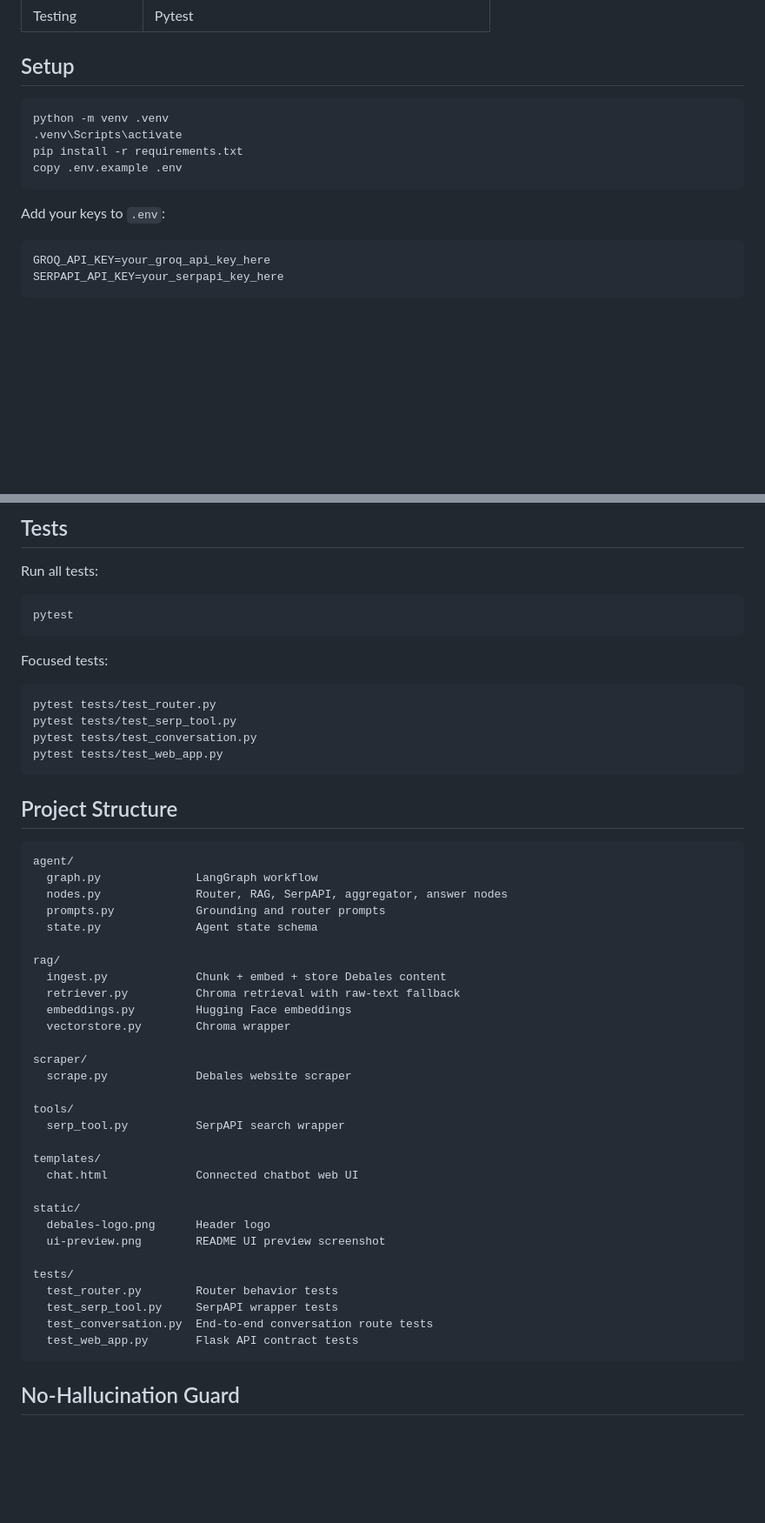
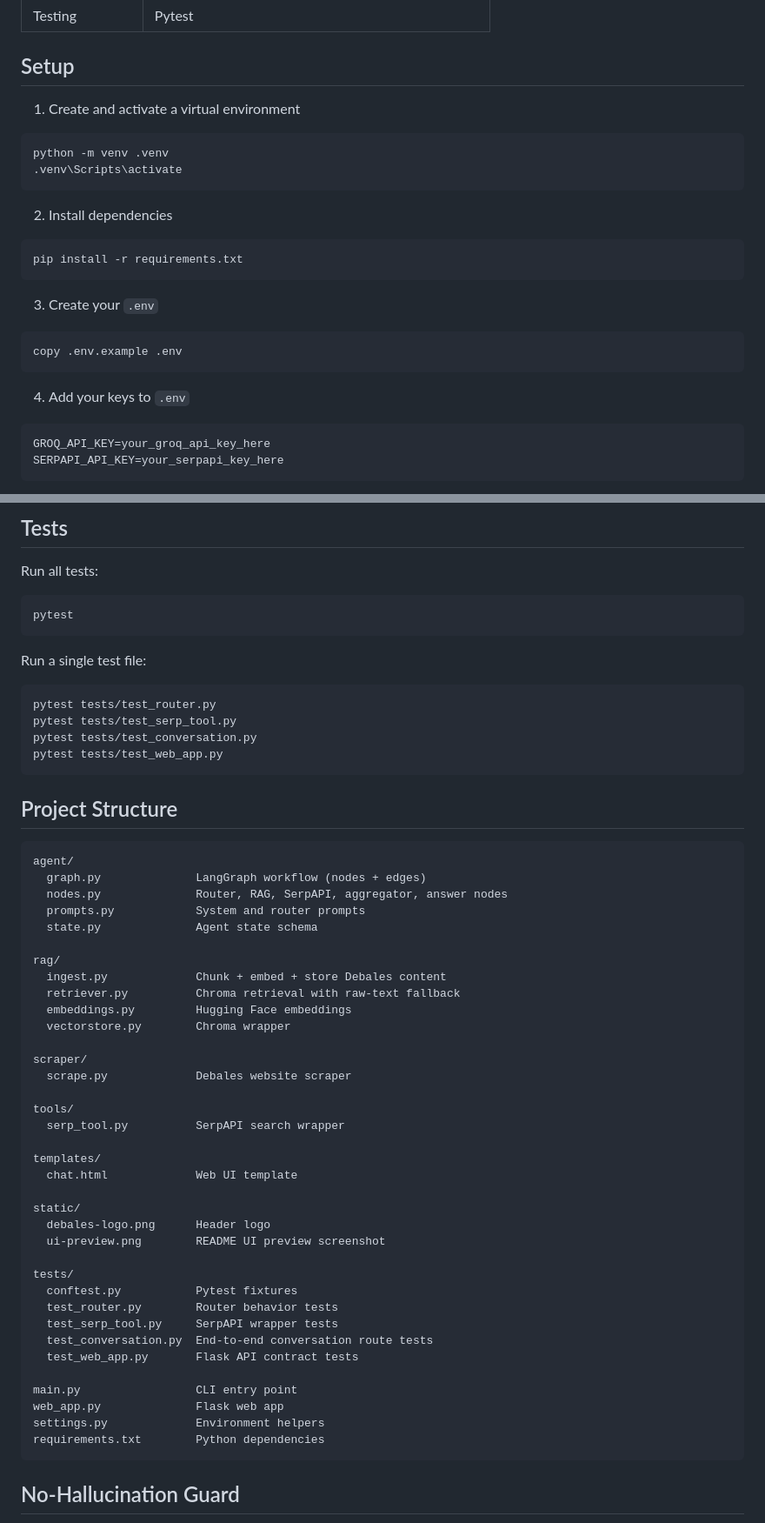
Before and after one commit to anishsmit23/Debales-Agent-pipelines, a Markdown page: README.md, 2 parts joined by grey strips. Shown at 87% size. Rendered like a GitHub page; blank space fills up the shorter version.

Commit message:
progressive  push

````diff
--- a/README.md
+++ b/README.md
@@ -114,14 +114,26 @@ The Flask web UI displays the route used on every assistant response.
 
 ## Setup
 
+1) Create and activate a virtual environment
+
 ```bash
 python -m venv .venv
 .venv\Scripts\activate
+```
+
+2) Install dependencies
+
+```bash
 pip install -r requirements.txt
+```
+
+3) Create your `.env`
+
+```bash
 copy .env.example .env
 ```
 
-Add your keys to `.env`:
+4) Add your keys to `.env`
 
 ```env
 GROQ_API_KEY=your_groq_api_key_here
@@ -198,7 +210,7 @@ Run all tests:
 pytest
 ```
 
-Focused tests:
+Run a single test file:
 
 ```bash
 pytest tests/test_router.py
@@ -211,9 +223,9 @@ pytest tests/test_web_app.py
 
 ```text
 agent/
-  graph.py              LangGraph workflow
+  graph.py              LangGraph workflow (nodes + edges)
   nodes.py              Router, RAG, SerpAPI, aggregator, answer nodes
-  prompts.py            Grounding and router prompts
+  prompts.py            System and router prompts
   state.py              Agent state schema
 
 rag/
@@ -229,17 +241,23 @@ tools/
   serp_tool.py          SerpAPI search wrapper
 
 templates/
-  chat.html             Connected chatbot web UI
+  chat.html             Web UI template
 
 static/
   debales-logo.png      Header logo
   ui-preview.png        README UI preview screenshot
 
 tests/
+  conftest.py           Pytest fixtures
   test_router.py        Router behavior tests
   test_serp_tool.py     SerpAPI wrapper tests
   test_conversation.py  End-to-end conversation route tests
   test_web_app.py       Flask API contract tests
+
+main.py                 CLI entry point
+web_app.py              Flask web app
+settings.py             Environment helpers
+requirements.txt        Python dependencies
 ```
 
 ## No-Hallucination Guard
````
